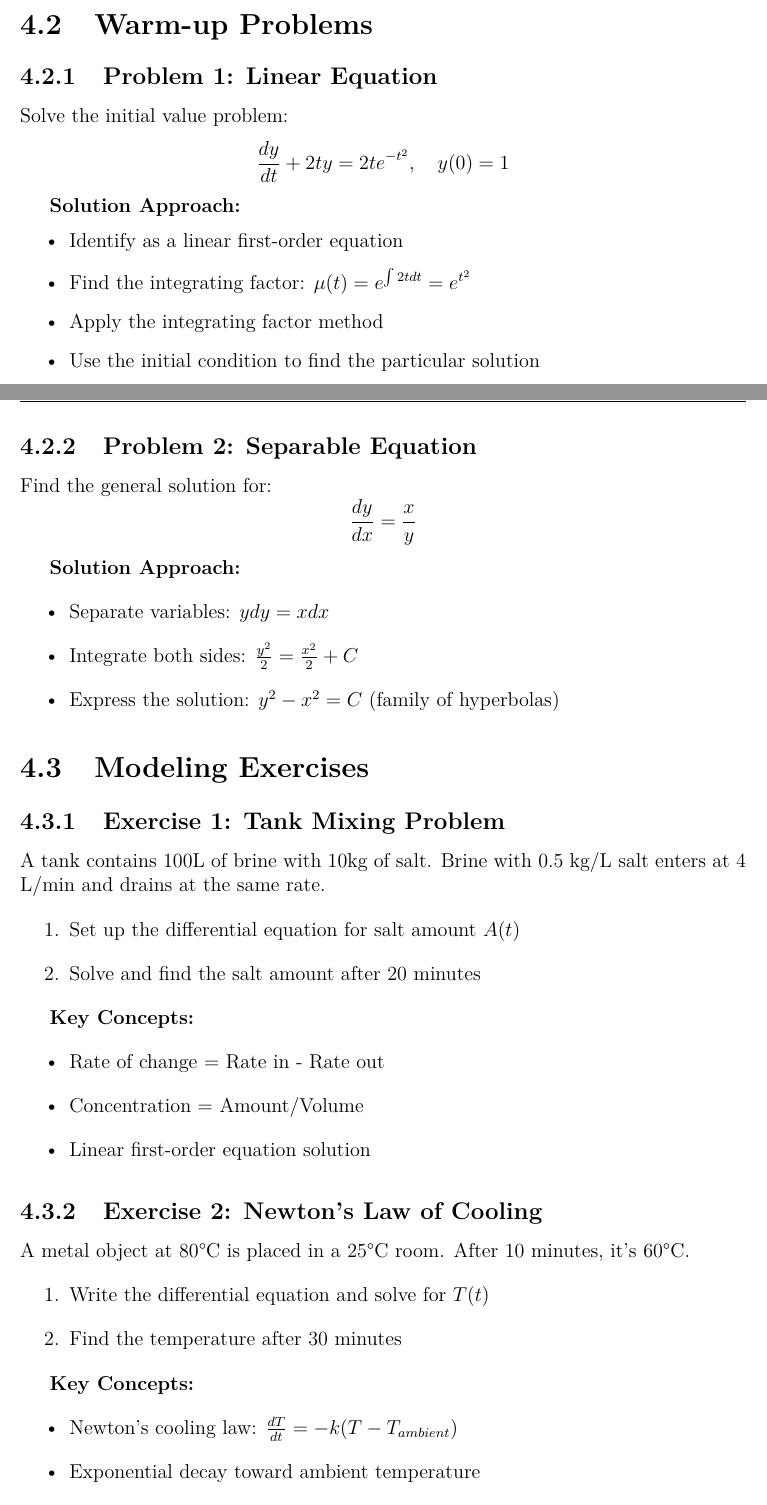
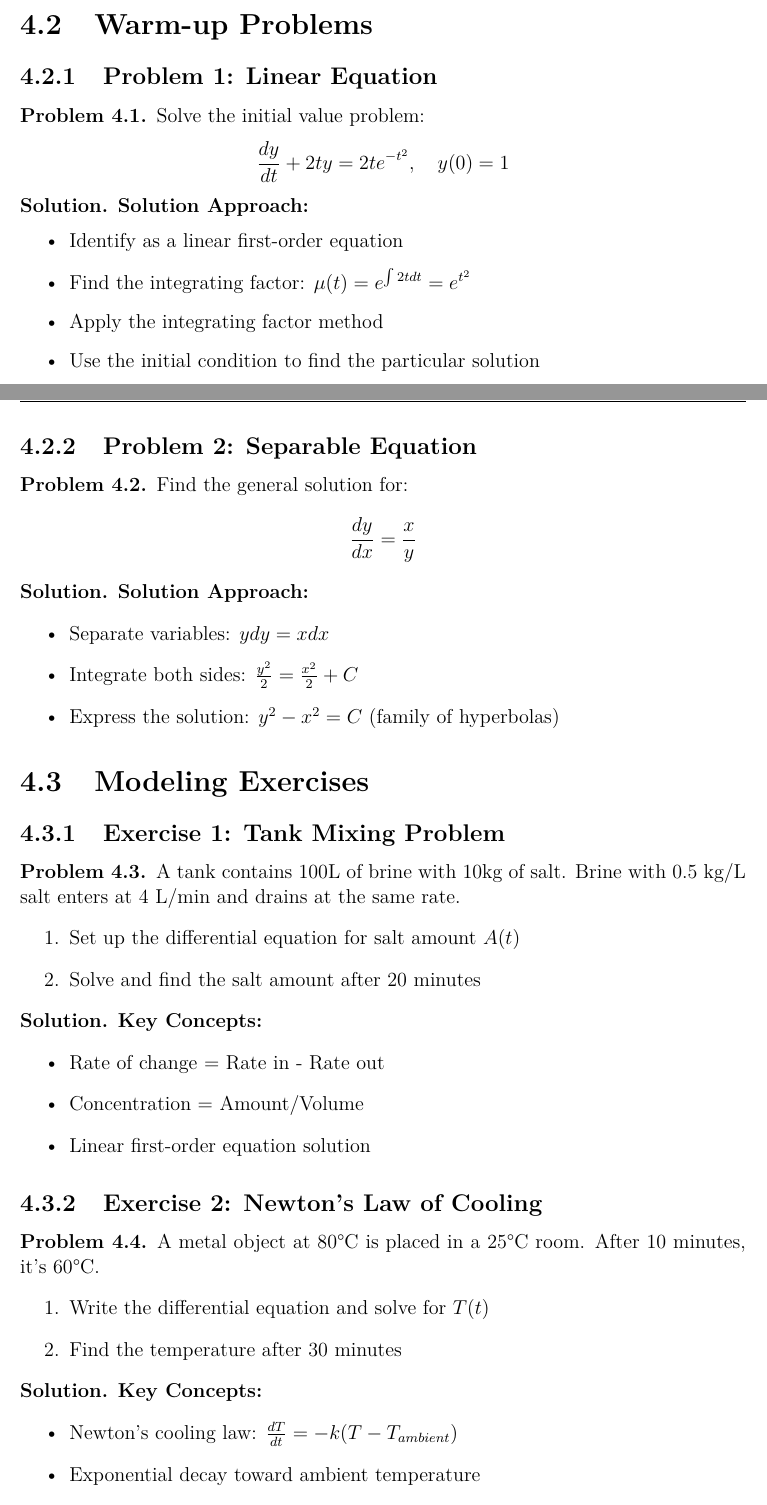
Before and after one commit to julihocc/tec-f1010-public, a LaTeX thesis (notes/notes.tex): two parts of pages 23 and 24 of 73, joined at a grey line, cut so that both start at the same text. Compiled offline with pdfLaTeX.

Commit message:
Adds problem and solution environments to exercises
Introduces clear \begin{problem} and \begin{solution} environments
to all warm-up and modeling exercises. Improves readability and
structure for students, making it easier to distinguish problems
from solution approaches during review and study.

```diff
--- a/notes/notes.tex
+++ b/notes/notes.tex
@@ -626,9 +626,13 @@ By the end of this workshop, students should be able to:
 \section{Warm-up Problems}
 
 \subsection{Problem 1: Linear Equation}
+
+\begin{problem}
 Solve the initial value problem:
 $$\frac{dy}{dt} + 2ty = 2te^{-t^2}, \quad y(0) = 1$$
+\end{problem}
 
+\begin{solution}
 \textbf{Solution Approach:}
 \begin{itemize}
     \item Identify as a linear first-order equation
@@ -636,41 +640,56 @@ $$\frac{dy}{dt} + 2ty = 2te^{-t^2}, \quad y(0) = 1$$
     \item Apply the integrating factor method
     \item Use the initial condition to find the particular solution
 \end{itemize}
+\end{solution}
 
 \subsection{Problem 2: Separable Equation}
+
+\begin{problem}
 Find the general solution for:
 $$\frac{dy}{dx} = \frac{x}{y}$$
+\end{problem}
 
+\begin{solution}
 \textbf{Solution Approach:}
 \begin{itemize}
     \item Separate variables: $y dy = x dx$
     \item Integrate both sides: $\frac{y^2}{2} = \frac{x^2}{2} + C$
     \item Express the solution: $y^2 - x^2 = C$ (family of hyperbolas)
 \end{itemize}
+\end{solution}
 
 \section{Modeling Exercises}
 
 \subsection{Exercise 1: Tank Mixing Problem}
+
+\begin{problem}
 A tank contains 100L of brine with 10kg of salt. Brine with 0.5 kg/L salt enters at 4 L/min and drains at the same rate.
 \begin{enumerate}
     \item Set up the differential equation for salt amount $A(t)$
     \item Solve and find the salt amount after 20 minutes
 \end{enumerate}
+\end{problem}
 
+\begin{solution}
 \textbf{Key Concepts:}
 \begin{itemize}
     \item Rate of change = Rate in - Rate out
     \item Concentration = Amount/Volume
     \item Linear first-order equation solution
 \end{itemize}
+\end{solution}
 
 \subsection{Exercise 2: Newton's Law of Cooling}
+
+\begin{problem}
 A metal object at 80°C is placed in a 25°C room. After 10 minutes, it's 60°C.
 \begin{enumerate}
     \item Write the differential equation and solve for $T(t)$
     \item Find the temperature after 30 minutes
 \end{enumerate}
+\end{problem}
 
+\begin{solution}
 \textbf{Key Concepts:}
 \begin{itemize}
     \item Newton's cooling law: $\frac{dT}{dt} = -k(T - T_{ambient})$
```
Also changed, not shown: notes/notes.tex (11 more changed lines).
